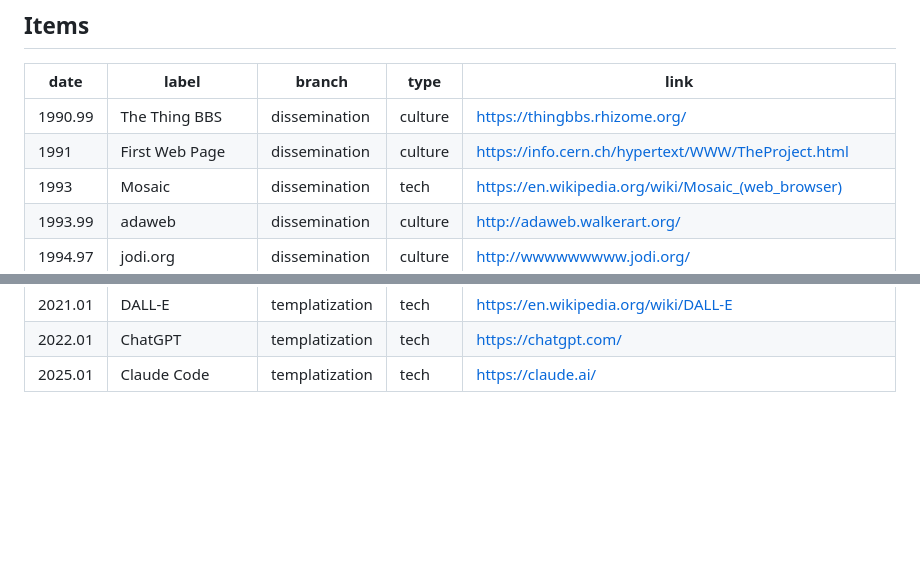
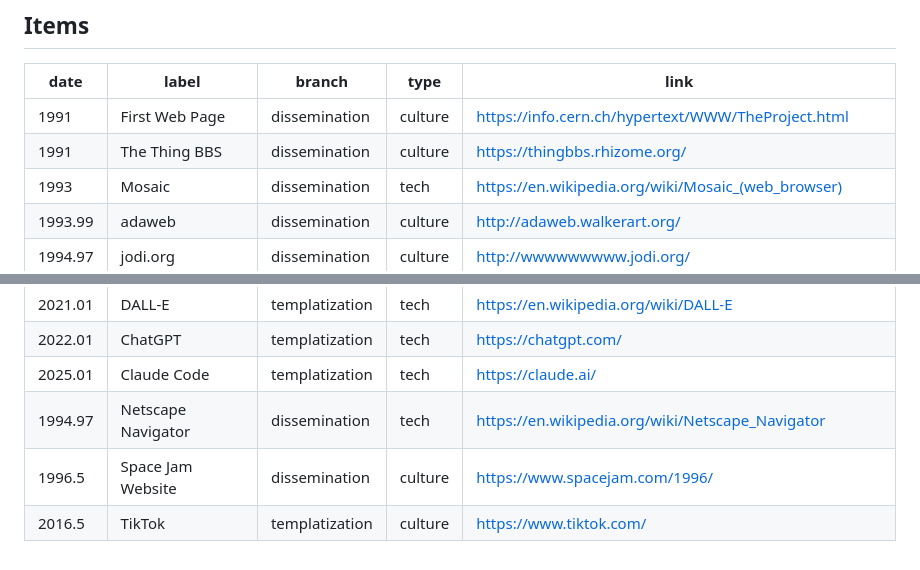
Before and after one commit to sinanatra/web-design-timeline, a Markdown page: data/timeline.md, 2 parts joined by grey strips. GitHub-like rendering; blank space fills up the shorter version.

Commit message:
fix and feat timeline dates

```diff
--- a/data/timeline.md
+++ b/data/timeline.md
@@ -24,8 +24,8 @@
 
 | date | label | branch | type | link |
 |---|---|---|---|---|
-| 1990.99 | The Thing BBS | dissemination | culture | https://thingbbs.rhizome.org/ |
 | 1991 | First Web Page | dissemination | culture | https://info.cern.ch/hypertext/WWW/TheProject.html |
+| 1991 | The Thing BBS | dissemination | culture | https://thingbbs.rhizome.org/ |
 | 1993 | Mosaic | dissemination | tech | https://en.wikipedia.org/wiki/Mosaic_(web_browser) |
 | 1993.99 | adaweb | dissemination | culture | http://adaweb.walkerart.org/ |
 | 1994.97 | jodi.org | dissemination | culture | http://wwwwwwwww.jodi.org/ |
@@ -85,3 +85,6 @@
 | 2021.01 | DALL-E | templatization | tech | https://en.wikipedia.org/wiki/DALL-E |
 | 2022.01 | ChatGPT | templatization | tech | https://chatgpt.com/ |
 | 2025.01 | Claude Code | templatization | tech | https://claude.ai/ |
+| 1994.97 | Netscape Navigator | dissemination | tech | https://en.wikipedia.org/wiki/Netscape_Navigator |
+| 1996.5 | Space Jam Website | dissemination | culture | https://www.spacejam.com/1996/ |
+| 2016.5 | TikTok | templatization | culture | https://www.tiktok.com/ |
```
